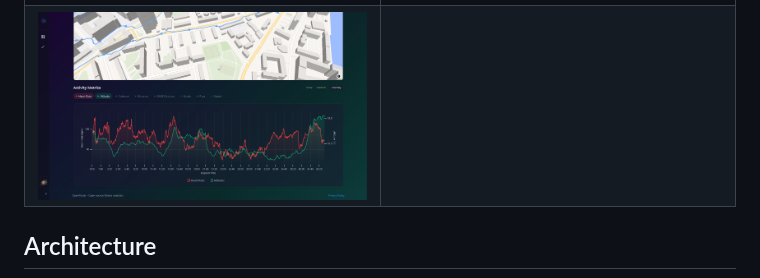
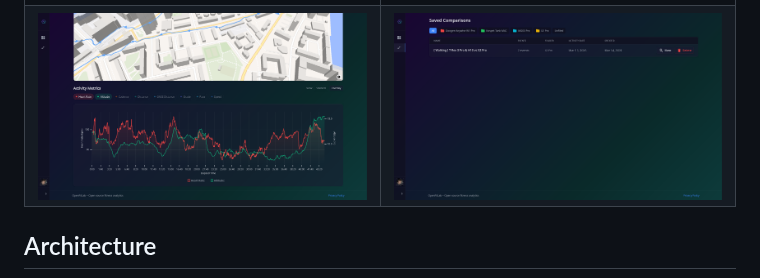
Before and after one commit to luispabon/OpenFitLab, a Markdown page: README.md, the part around the change. Rendered like a GitHub page; pictures changed too: docs/screenshots/screenshot_comparisons.png (added); folded sections open.

Commit message:
More screenshots

```diff
--- a/README.md
+++ b/README.md
@@ -20,7 +20,7 @@ A self-hosted fitness activity tracking and comparison platform. Upload activity
 | | |
 |---|---|
 | ![Comparison 1](docs/screenshots/screenshot_comparison_1.png) | ![Comparison 2](docs/screenshots/screenshot_comparison_2.png) |
-| ![Stats](docs/screenshots/screenshot_event_stacking_stats.png) | |
+| ![Stats](docs/screenshots/screenshot_event_stacking_stats.png) | ![Comparison list](docs/screenshots/screenshot_comparisons.png)|
 
 </details>
 
```
